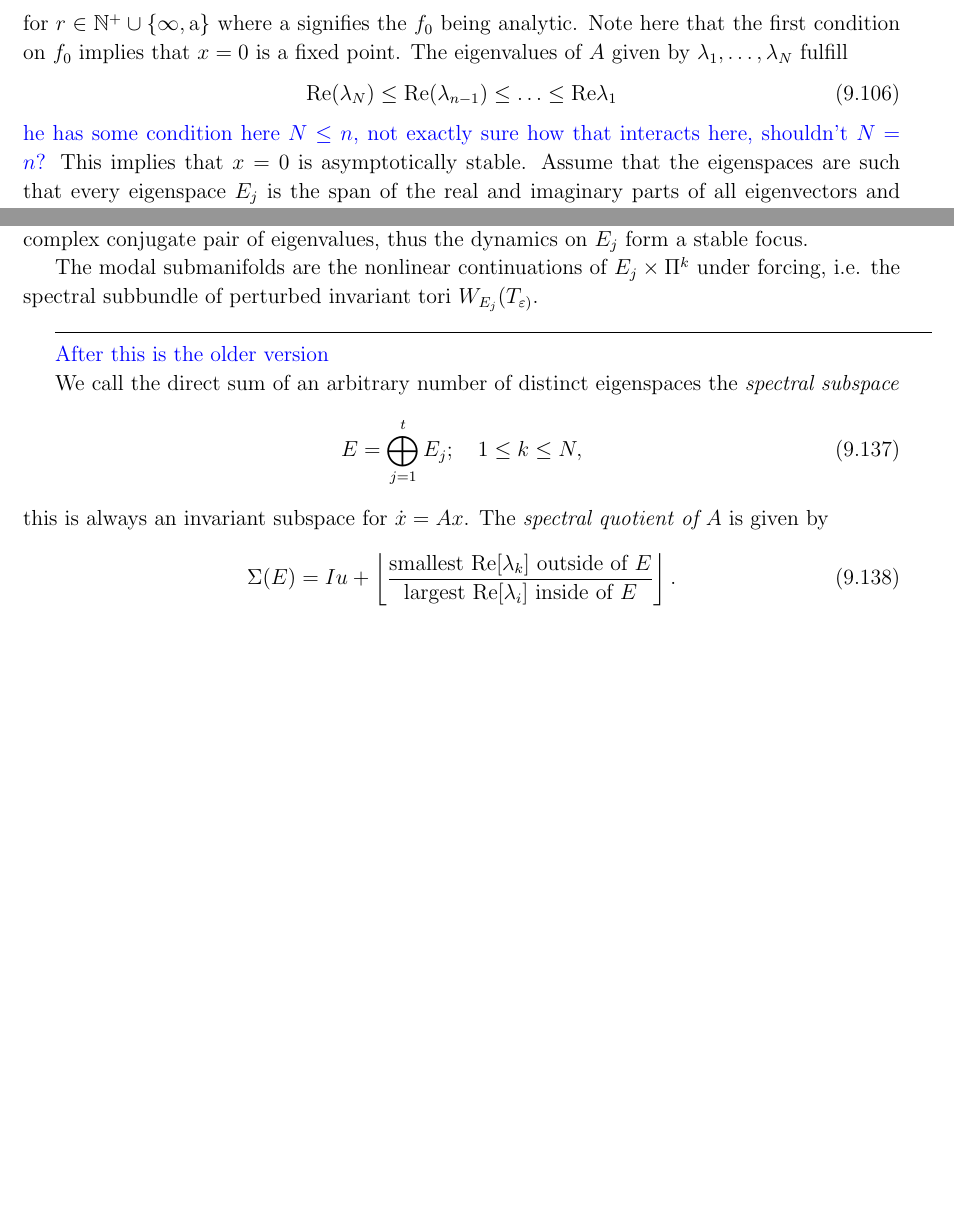
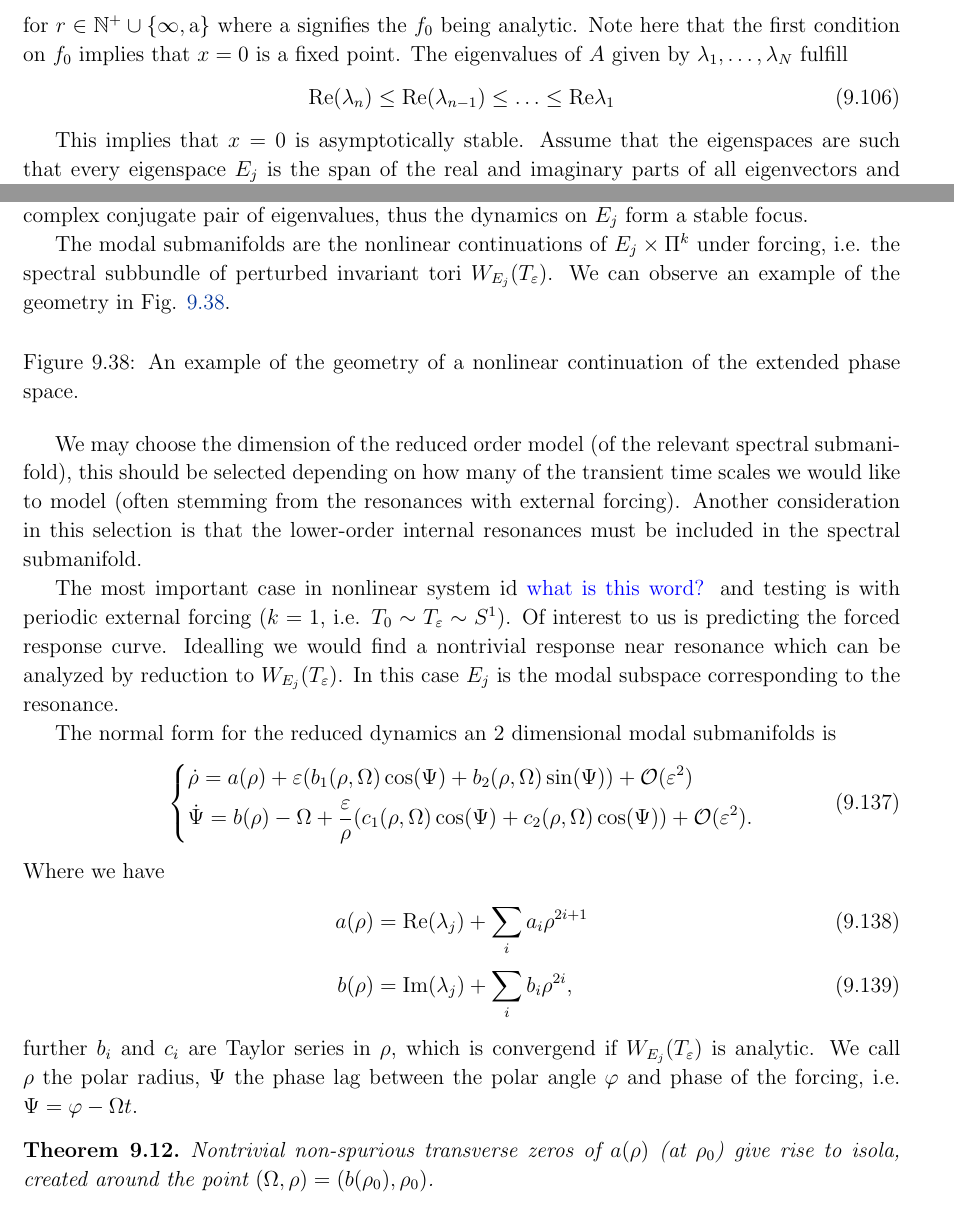
Before and after one commit to TrevorWinstral/NLD_script, a LaTeX thesis (main.tex, which reads chap9.tex): two parts of pages 265 and 272 of 277 before the commit and two parts of pages 265 and 273 of 279 after it, joined at a grey line, cut so that both start at the same text, the shorter picture padded with empty space. Compiled offline with pdfLaTeX.

Commit message:
finished text, added figures from papers

```diff
--- a/chap9.tex
+++ b/chap9.tex
@@ -1096,9 +1095,9 @@ To answer this we introduce the theory of (primary) spectral submanifolds and fo
 \end{align}
 for $r \in \mathbb{N}^{+}\cup\{\infty , \textrm{a} \}$ where a signifies the $f_0$ being analytic. Note here that the first condition on $f_0$ implies that $x=0$ is a fixed point. The eigenvalues of $A$ given by $\lambda_1,\ldots,\lambda_N$ fulfill
 \begin{align}
-	\textrm{Re} (\lambda_N) \leq  \textrm{Re} (\lambda_{n-1}) \leq \ldots \leq  \textrm{Re} \lambda_1
+	\textrm{Re} (\lambda_n) \leq  \textrm{Re} (\lambda_{n-1}) \leq \ldots \leq  \textrm{Re} \lambda_1
 \end{align}
-{\color{blue} he has some condition here $N\leq n$, not exactly sure how that interacts here, shouldn't $N=n$?}
+
 This implies that $x=0$ is asymptotically stable. Assume that the eigenspaces are such that every eigenspace $E_j$ is the span of the real and imaginary parts of all eigenvectors and generalized eigenvectors corresponding to $\lambda_j$ for $j=1,\ldots,n$, thus we have
 \begin{align}
 \mathbb{R}^{n} = \bigoplus_{j=1}^{N}E_j	.
@@ -1339,17 +1338,32 @@ We can formulate this autonomously in the extended phase space $\mathbb{R}^{2n}\
 \end{align}
 The generalized quasiperiod spectral submanifold results apply here, for a typical forced response curve the forsing is periodic, $k=1$. The model subspace is the spectral subspace of the form $E=E_j$ with $E_j$ the eigenspace corresponding to the 2 eigenvalues of the $j$-th mode. Implied by the mode being overdamped, i.e. $\xi_j>1$, is that we only have negative real eigenvalues, thus the dynamics on $E_j$ form a node. Meanwhile in the underdamped case, we have a complex conjugate pair of eigenvalues, thus the dynamics on $E_j$ form a stable focus.
 
-The modal submanifolds are the nonlinear continuations of $E_j \times \Pi^{k}$ under forcing, i.e. the spectral subbundle of perturbed invariant tori $W_{E_j}(T_{\varepsilon)}$.
+The modal submanifolds are the nonlinear continuations of $E_j \times \Pi^{k}$ under forcing, i.e. the spectral subbundle of perturbed invariant tori $W_{E_j}(T_{\varepsilon})$. We can observe an example of the geometry in Fig. \ref{fig:ssm_ex3}.
 
-{\rule{\textwidth}{0.5pt}}
+\begin{figure}[h!]
+	\centering
+	%\includegraphics[width=\textwidth]{}
+	\caption{An example of the geometry of a nonlinear continuation of the extended phase space.}
+	\label{fig:ssm_ex3}
+\end{figure}
 
-{\color{blue}After this is the older version}
+We may choose the dimension of the reduced order model (of the relevant spectral submanifold), this should be selected depending on how many of the transient time scales we would like to model (often stemming from the resonances with external forcing). Another consideration in this selection is that the lower-order internal resonances must be included in the spectral submanifold.
 
-We call the direct sum of an arbitrary number of distinct eigenspaces the \emph{spectral subspace}
+The most important case in nonlinear system id {\color{blue} what is this word?} and testing is with periodic external forcing ($k=1$, i.e. $T_0 \sim T_{\varepsilon} \sim S^1$). Of interest to us is predicting the forced response curve. Idealling we would find a nontrivial response near resonance which can be analyzed by reduction to $W_{E_j}(T_{\varepsilon})$. In this case $E_j$ is the modal subspace corresponding to the resonance.
+
+The normal form for the reduced dynamics an 2 dimensional modal submanifolds is
 \begin{align}
-E = \bigoplus_{j=1}^{t}E_{j};\quad 1 \leq k \leq N,
+	\begin{dcases}
+	\dot{\rho} = a(\rho) + \varepsilon (b_1(\rho, \Omega) \cos(\Psi) + b_2(\rho, \Omega)\sin(\Psi)) + \mathcal{O}(\varepsilon^2)\\
+	\dot{\Psi} = b(\rho) - \Omega + \frac{\varepsilon}{\rho}(c_1(\rho, \Omega) \cos(\Psi) + c_2(\rho, \Omega)\cos(\Psi))+ \mathcal{O}(\varepsilon^2).
+	\end{dcases}
 \end{align}
-this is always an invariant subspace for $\dot{x} = Ax$. The \emph{spectral quotient of $A$} is given by
+Where we have
 \begin{align}
-	\Sigma(E) = Iu + \left\lfloor \frac{ \textrm{smallest Re} [\lambda _k] \textrm{ outside of }E}{ \textrm{largest Re} [\lambda _i]  \textrm{ inside of } E}\right\rfloor.
+	a(\rho) &=  \textrm{Re} (\lambda_j) + \sum_{i}^{} a_i \rho^{2i+1} \\
+	b(\rho) &=  \textrm{Im} (\lambda_j) + \sum_{i}^{} b_i \rho^{2i},
 \end{align}
+further $b_i$ and $c_i$ are Taylor series in $\rho$, which is convergend if $W_{E_j}(T_\varepsilon)$ is analytic. We call $\rho $ the polar radius, $\Psi $ the phase lag between the polar angle $\varphi $ and phase of the forcing, i.e. $\Psi = \varphi-\Omega t$.
+\begin{theorem}[]
+	Nontrivial non-spurious transverse zeros of $a(\rho)$ (at $\rho_0$) give rise to isola, created around the point $(\Omega, \rho) = (b(\rho_0), \rho_0)$.
+\end{theorem}
```
Also changed, not shown: refs.bib (+9 -0 lines), figures/ch9/frf.jpg (added), figures/ch9/frf.pdf (added), figures/ch9/ponsioen2016.pdf (added), figures/ch9/time_periodic_ssm.pdf (added), main.bbl, chap9.tex (20 more changed lines), 2 other files.
